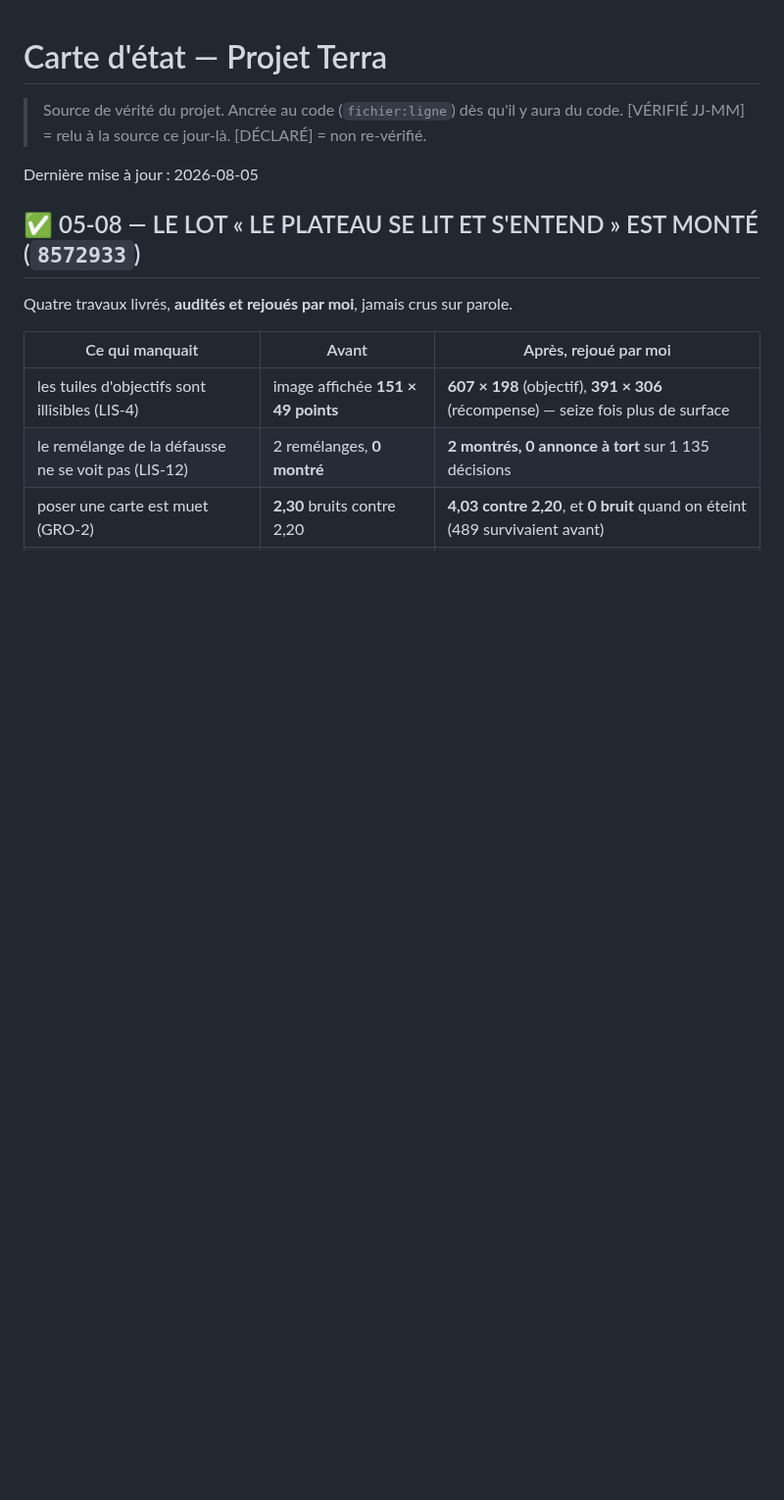
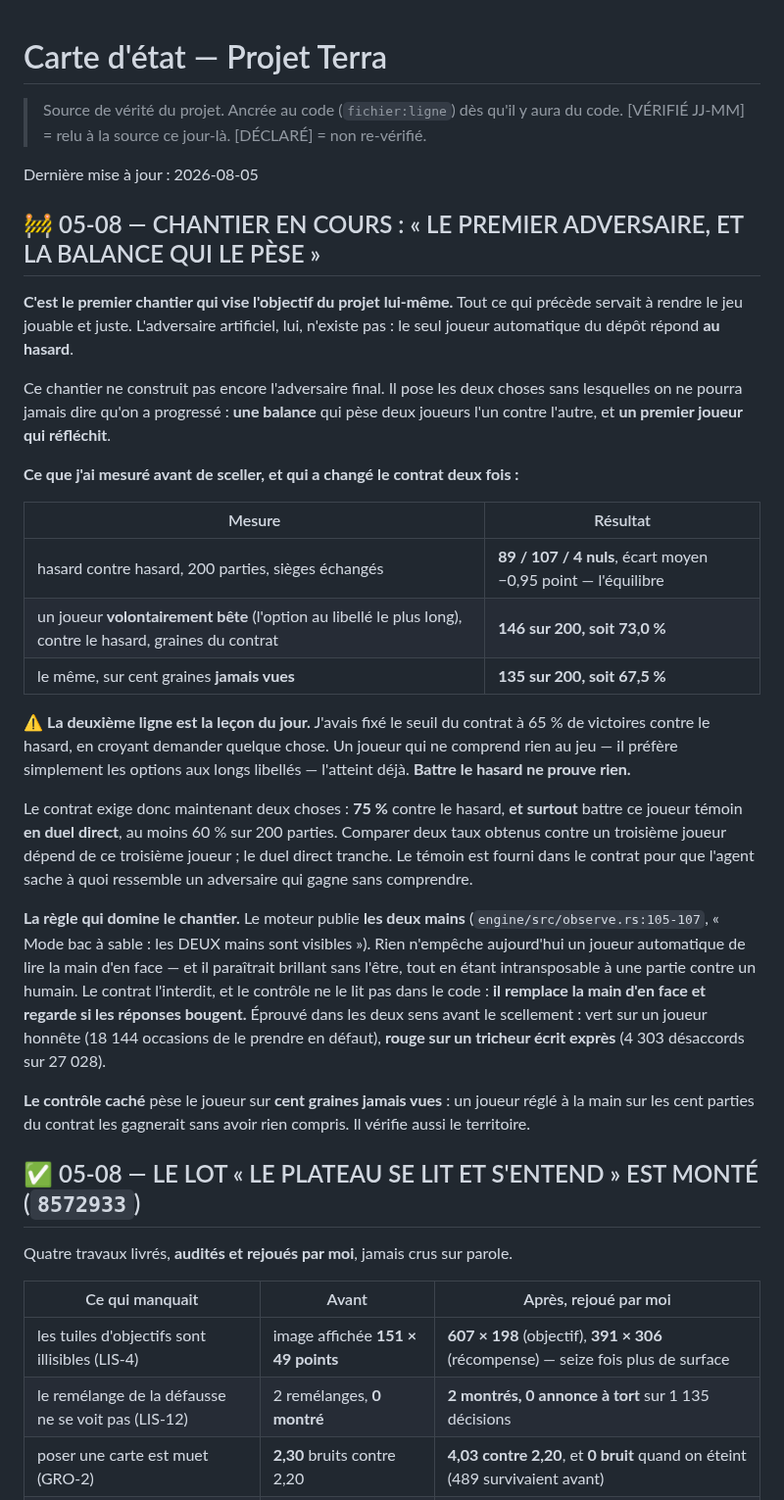
Before and after one commit to Alexry375/Terra, a Markdown page: docs/CTO_STATE.md, the part around the change. Shown at 98% size. Rendered like a GitHub page; blank space fills up the shorter version.

Commit message:
carte d'etat : le chantier de l'adversaire est monte, et mon premier seuil ne demandait rien
Le premier chantier qui vise l'objectif du projet : une balance qui pese deux
joueurs, et un premier joueur qui reflechit.

Mesures avant scellement : hasard contre hasard = 89/107/4 sur 200 parties,
l'equilibre. Puis un joueur volontairement bete (l'option au libelle le plus
long) gagne 73,0 % contre le hasard sur les graines du contrat et 67,5 % sur
cent graines jamais vues — alors que mon seuil demandait 65 %. Battre le hasard
ne prouve rien. Le contrat exige desormais 75 % ET la victoire en duel direct
contre ce temoin, fourni dans le contrat.

Controle de la triche eprouve dans les deux sens : vert sur un joueur honnete
(18144 occasions), rouge sur un tricheur ecrit expres (4303 desaccords sur
27028).

Co-Authored-By: Claude Opus 5 (1M context) <noreply@anthropic.com>

```diff
--- a/docs/CTO_STATE.md
+++ b/docs/CTO_STATE.md
@@ -4,6 +4,49 @@
 > code. [VÉRIFIÉ JJ-MM] = relu à la source ce jour-là. [DÉCLARÉ] = non re-vérifié.
 
 Dernière mise à jour : 2026-08-05
+
+## 🚧 05-08 — CHANTIER EN COURS : « LE PREMIER ADVERSAIRE, ET LA BALANCE QUI LE PÈSE »
+
+**C'est le premier chantier qui vise l'objectif du projet lui-même.** Tout ce qui
+précède servait à rendre le jeu jouable et juste. L'adversaire artificiel, lui,
+n'existe pas : le seul joueur automatique du dépôt répond **au hasard**.
+
+Ce chantier ne construit pas encore l'adversaire final. Il pose les deux choses
+sans lesquelles on ne pourra jamais dire qu'on a progressé : **une balance** qui
+pèse deux joueurs l'un contre l'autre, et **un premier joueur qui réfléchit**.
+
+**Ce que j'ai mesuré avant de sceller, et qui a changé le contrat deux fois :**
+
+| Mesure | Résultat |
+|---|---|
+| hasard contre hasard, 200 parties, sièges échangés | **89 / 107 / 4 nuls**, écart moyen −0,95 point — l'équilibre |
+| un joueur **volontairement bête** (l'option au libellé le plus long), contre le hasard, graines du contrat | **146 sur 200, soit 73,0 %** |
+| le même, sur cent graines **jamais vues** | **135 sur 200, soit 67,5 %** |
+
+⚠️ **La deuxième ligne est la leçon du jour.** J'avais fixé le seuil du contrat à
+65 % de victoires contre le hasard, en croyant demander quelque chose. Un joueur
+qui ne comprend rien au jeu — il préfère simplement les options aux longs
+libellés — l'atteint déjà. **Battre le hasard ne prouve rien.**
+
+Le contrat exige donc maintenant deux choses : **75 %** contre le hasard, **et
+surtout** battre ce joueur témoin **en duel direct**, au moins 60 % sur 200
+parties. Comparer deux taux obtenus contre un troisième joueur dépend de ce
+troisième joueur ; le duel direct tranche. Le témoin est fourni dans le contrat
+pour que l'agent sache à quoi ressemble un adversaire qui gagne sans comprendre.
+
+**La règle qui domine le chantier.** Le moteur publie **les deux mains**
+(`engine/src/observe.rs:105-107`, « Mode bac à sable : les DEUX mains sont
+visibles »). Rien n'empêche aujourd'hui un joueur automatique de lire la main
+d'en face — et il paraîtrait brillant sans l'être, tout en étant intransposable à
+une partie contre un humain. Le contrat l'interdit, et le contrôle ne le lit pas
+dans le code : **il remplace la main d'en face et regarde si les réponses
+bougent.** Éprouvé dans les deux sens avant le scellement : vert sur un joueur
+honnête (18 144 occasions de le prendre en défaut), **rouge sur un tricheur
+écrit exprès** (4 303 désaccords sur 27 028).
+
+**Le contrôle caché** pèse le joueur sur **cent graines jamais vues** : un joueur
+réglé à la main sur les cent parties du contrat les gagnerait sans avoir rien
+compris. Il vérifie aussi le territoire.
 
 ## ✅ 05-08 — LE LOT « LE PLATEAU SE LIT ET S'ENTEND » EST MONTÉ (`8572933`)
 
```
